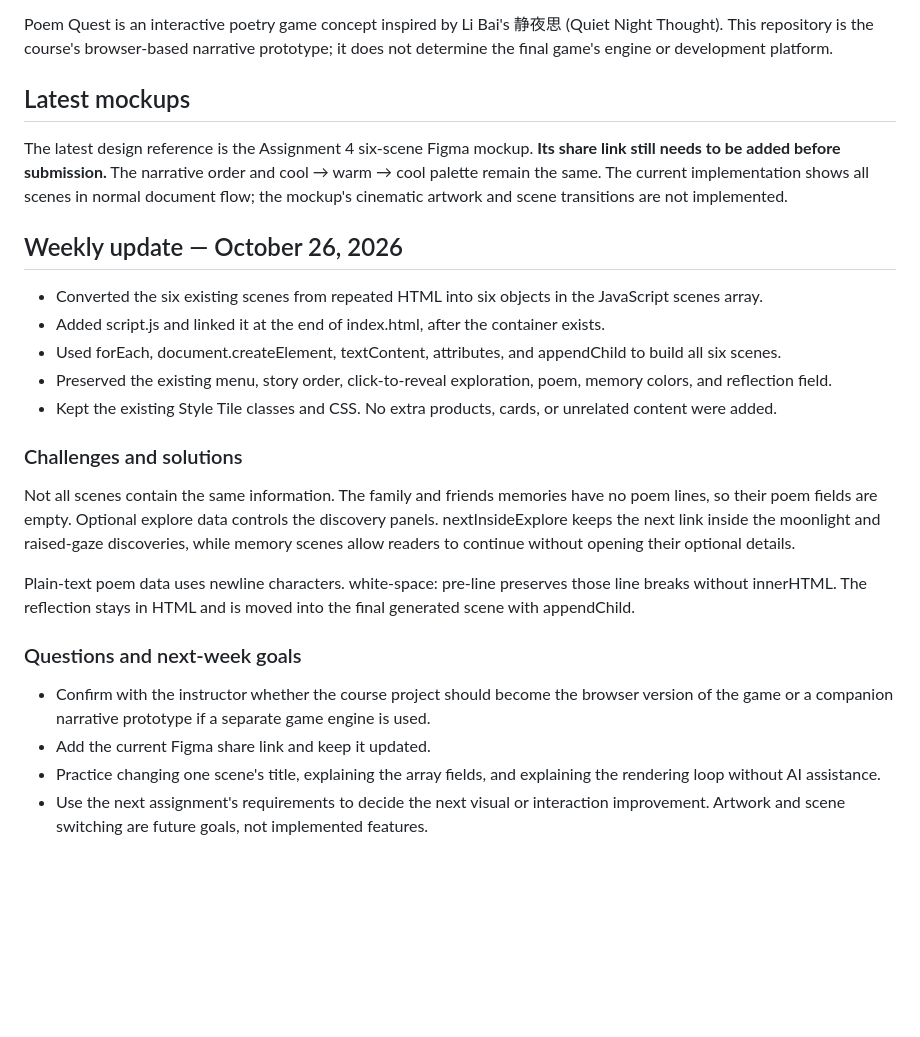
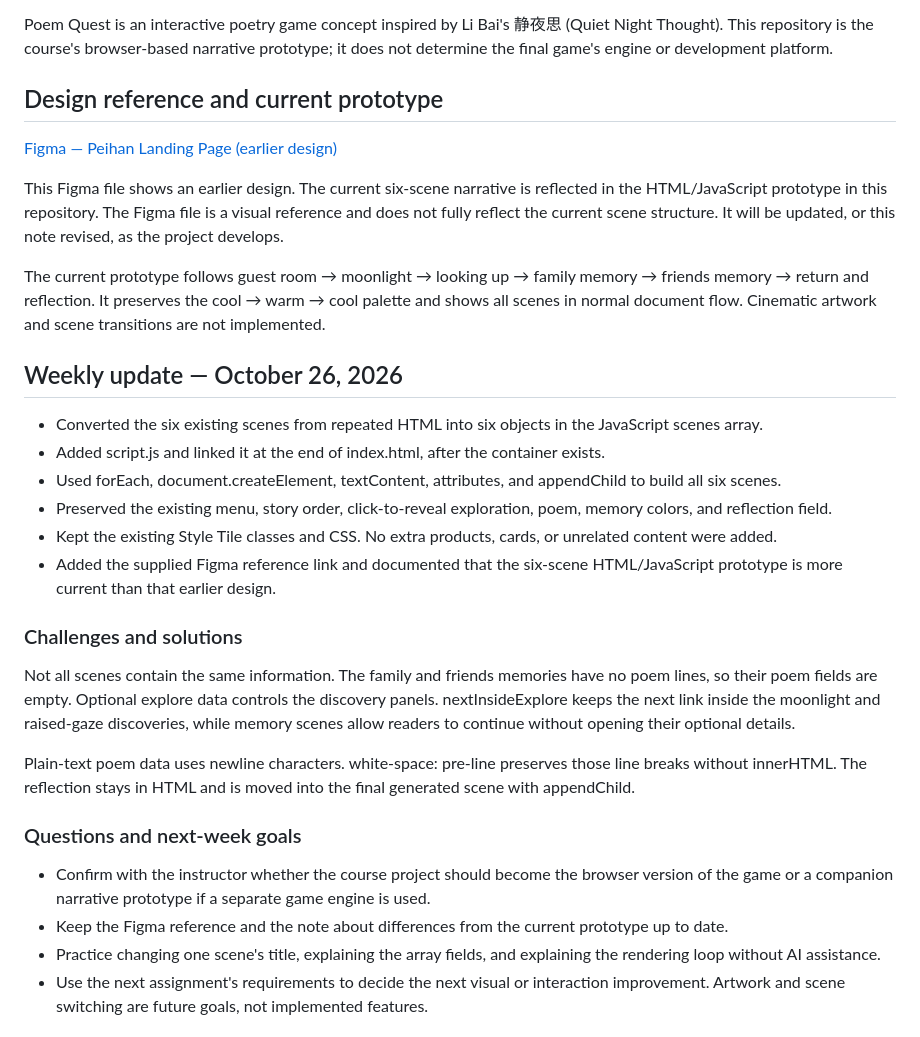
Before and after one commit to peihannnn/f26-nyu-project-jiang-peihan, a Markdown page: README.md, the part around the change. Rendered like a GitHub page; blank space fills up the shorter version.

Commit message:
Link earlier Figma design and clarify current six-scene prototype
Updated the README to reflect changes in the prototype and design references, including the conversion of HTML scenes to JavaScript objects and added documentation for the Figma reference link.

```diff
--- a/README.md
+++ b/README.md
@@ -4,9 +4,13 @@ Peihan Jiang · Introduction to Coding for Learning Designers
 
 Poem Quest is an interactive poetry game concept inspired by Li Bai's 静夜思 (Quiet Night Thought). This repository is the course's browser-based narrative prototype; it does not determine the final game's engine or development platform.
 
-## Latest mockups
+## Design reference and current prototype
 
-The latest design reference is the Assignment 4 six-scene Figma mockup. **Its share link still needs to be added before submission.** The narrative order and cool → warm → cool palette remain the same. The current implementation shows all scenes in normal document flow; the mockup's cinematic artwork and scene transitions are not implemented.
+[Figma — Peihan Landing Page (earlier design)](https://www.figma.com/design/nZBPglCoeBI5CTToJ25xkb/Peihan_LandingPage?node-id=0-1)
+
+This Figma file shows an earlier design. The current six-scene narrative is reflected in the HTML/JavaScript prototype in this repository. The Figma file is a visual reference and does not fully reflect the current scene structure. It will be updated, or this note revised, as the project develops.
+
+The current prototype follows guest room → moonlight → looking up → family memory → friends memory → return and reflection. It preserves the cool → warm → cool palette and shows all scenes in normal document flow. Cinematic artwork and scene transitions are not implemented.
 
 ## Weekly update — October 26, 2026
 
@@ -15,6 +19,7 @@ The latest design reference is the Assignment 4 six-scene Figma mockup. **Its sh
 - Used forEach, document.createElement, textContent, attributes, and appendChild to build all six scenes.
 - Preserved the existing menu, story order, click-to-reveal exploration, poem, memory colors, and reflection field.
 - Kept the existing Style Tile classes and CSS. No extra products, cards, or unrelated content were added.
+- Added the supplied Figma reference link and documented that the six-scene HTML/JavaScript prototype is more current than that earlier design.
 
 ### Challenges and solutions
 
@@ -25,7 +30,7 @@ Plain-text poem data uses newline characters. white-space: pre-line preserves th
 ### Questions and next-week goals
 
 - Confirm with the instructor whether the course project should become the browser version of the game or a companion narrative prototype if a separate game engine is used.
-- Add the current Figma share link and keep it updated.
+- Keep the Figma reference and the note about differences from the current prototype up to date.
 - Practice changing one scene's title, explaining the array fields, and explaining the rendering loop without AI assistance.
 - Use the next assignment's requirements to decide the next visual or interaction improvement. Artwork and scene switching are future goals, not implemented features.
 
```
